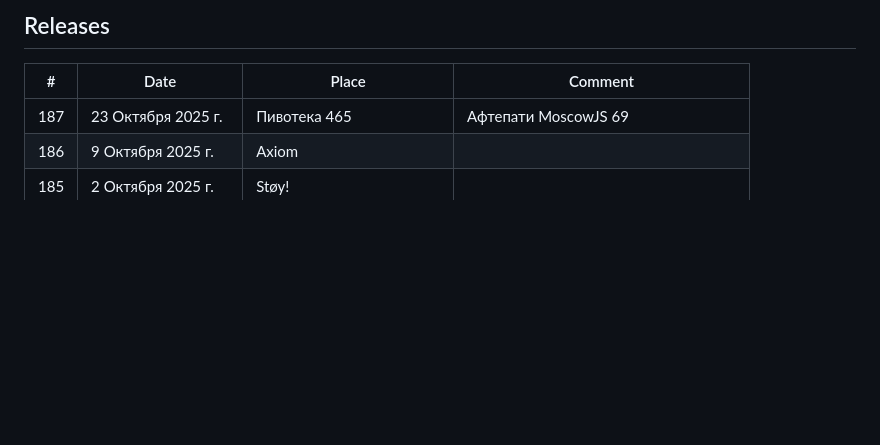
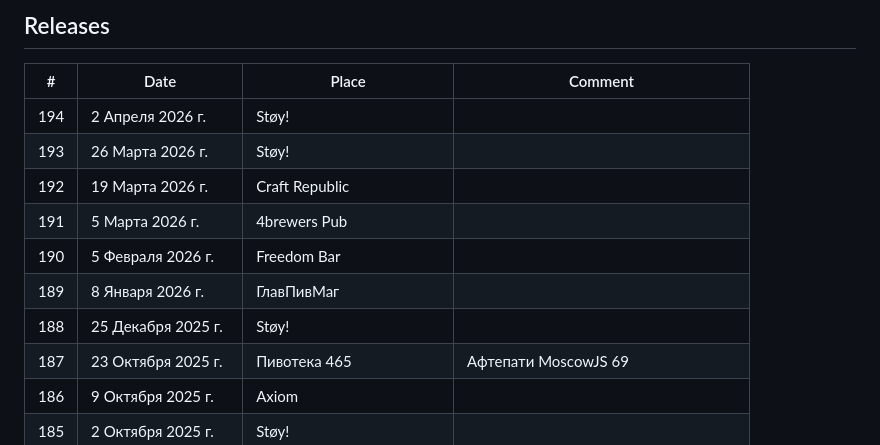
Before and after one commit to beerjs/moscow, a Markdown page: README.md, the part around the change. Rendered like a GitHub page; blank space fills up the shorter version.

Commit message:
Auto-update README from Airtable

```diff
--- a/README.md
+++ b/README.md
@@ -8,6 +8,13 @@
 
 | #   | Date                 | Place                  | Comment                              |
 |-----|----------------------|------------------------|--------------------------------------|
+| 194 | 2 Апреля 2026 г.     | Støy!                  |                                      |
+| 193 | 26 Марта 2026 г.     | Støy!                  |                                      |
+| 192 | 19 Марта 2026 г.     | Craft Republic         |                                      |
+| 191 | 5 Марта 2026 г.      | 4brewers Pub           |                                      |
+| 190 | 5 Февраля 2026 г.    | Freedom Bar            |                                      |
+| 189 | 8 Января 2026 г.     | ГлавПивМаг             |                                      |
+| 188 | 25 Декабря 2025 г.   | Støy!                  |                                      |
 | 187 | 23 Октября 2025 г.   | Пивотека 465           | Афтепати MoscowJS 69                 |
 | 186 | 9 Октября 2025 г.    | Axiom                  |                                      |
 | 185 | 2 Октября 2025 г.    | Støy!                  |                                      |
```
